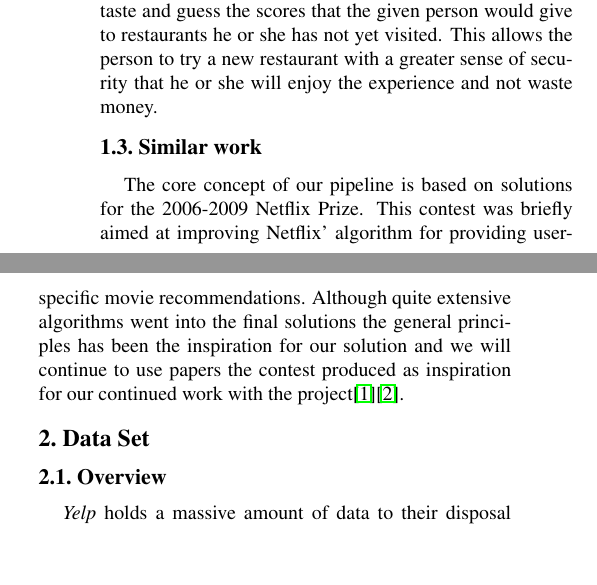
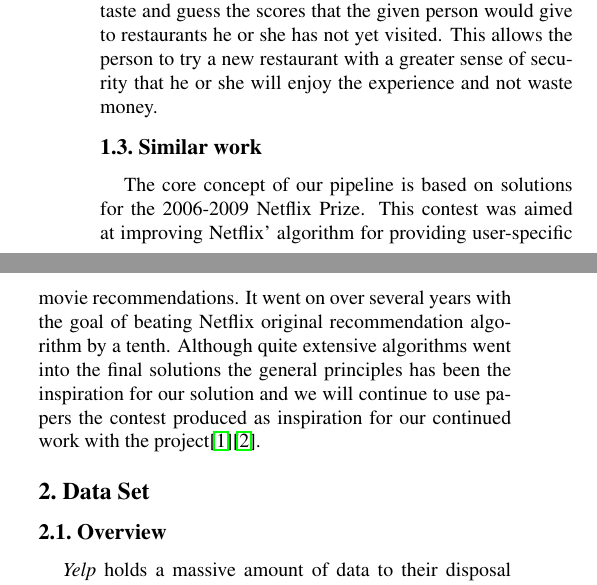
Before and after one commit to Fmelle/PatRec, a LaTeX paper (Report/697_Midterm_Report.tex): two parts of the columns of page 1 of 4, joined at a grey line, cut so that both start at the same text, the shorter picture padded with empty space. Compiled offline with pdfLaTeX.

Commit message:
Added some more information to Similar work description..

```diff
--- a/Report/697_Midterm_Report.tex
+++ b/Report/697_Midterm_Report.tex
@@ -64,7 +64,7 @@ Carnegie Mellon University\\
 \subsection{The Solution}
 Our solution is to fix this problem by giving a person personalized recommendations. Based on the person's past reviews, we aim to find a subset of \textit{Yelp} users with similar taste and guess the scores that the given person would give to restaurants he or she has not yet visited. This allows the person to try a new restaurant with a greater sense of security that he or she will enjoy the experience and not waste money.
 \subsection{Similar work}
-The core concept of our pipeline is based on solutions for the 2006-2009 Netflix Prize. This contest was briefly aimed at improving Netflix' algorithm for providing user-specific movie recommendations. Although quite extensive algorithms went into the final solutions the general principles has been the inspiration for our solution and we will continue to use papers the contest produced as inspiration for our continued work with the project\cite{KorBell}\cite{BellKor}.
+The core concept of our pipeline is based on solutions for the 2006-2009 Netflix Prize. This contest was aimed at improving Netflix' algorithm for providing user-specific movie recommendations. It went on over several years with the goal of beating Netflix original recommendation algorithm by a tenth. Although quite extensive algorithms went into the final solutions the general principles has been the inspiration for our solution and we will continue to use papers the contest produced as inspiration for our continued work with the project\cite{KorBell}\cite{BellKor}.
 
 \section{Data Set}
 \subsection{Overview}
```
